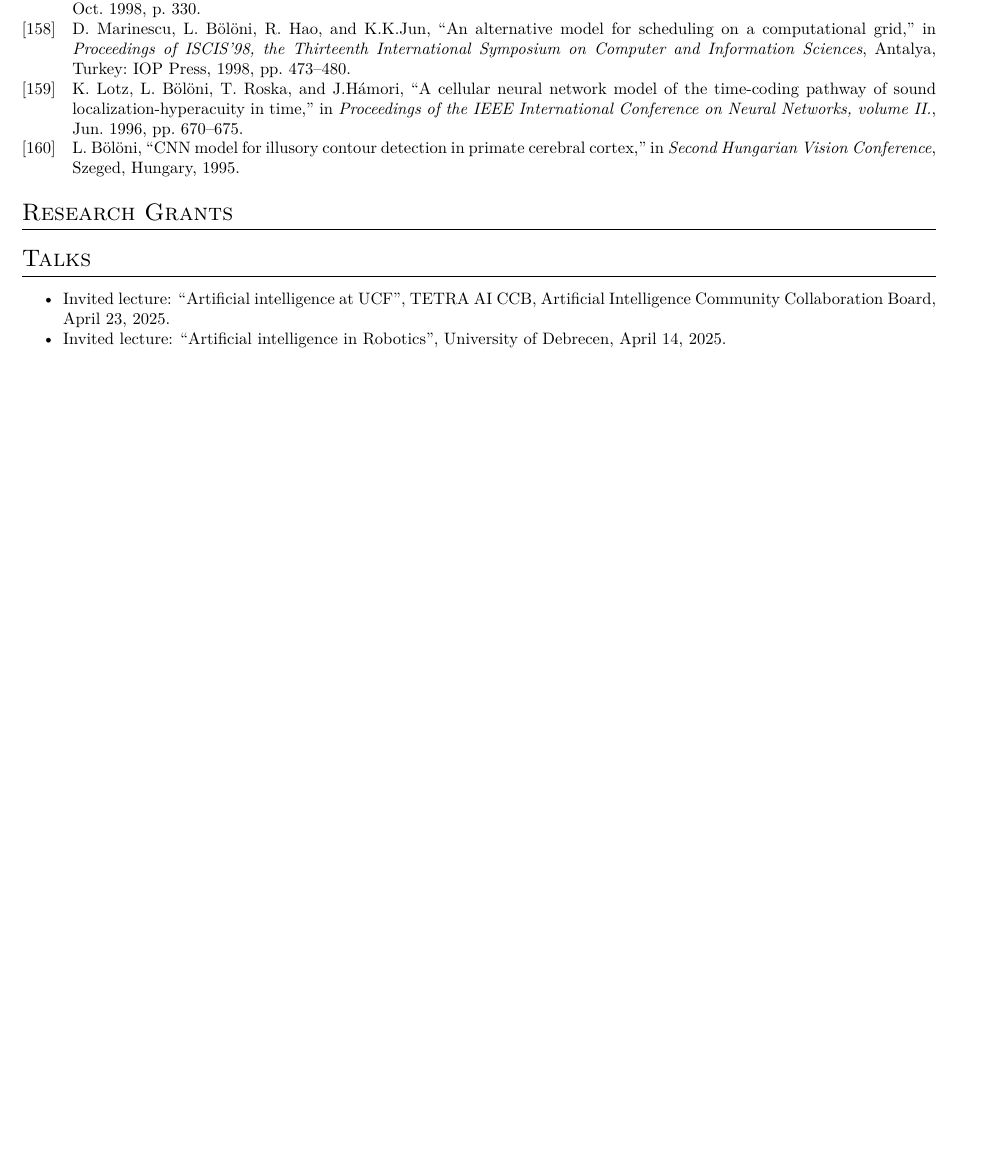
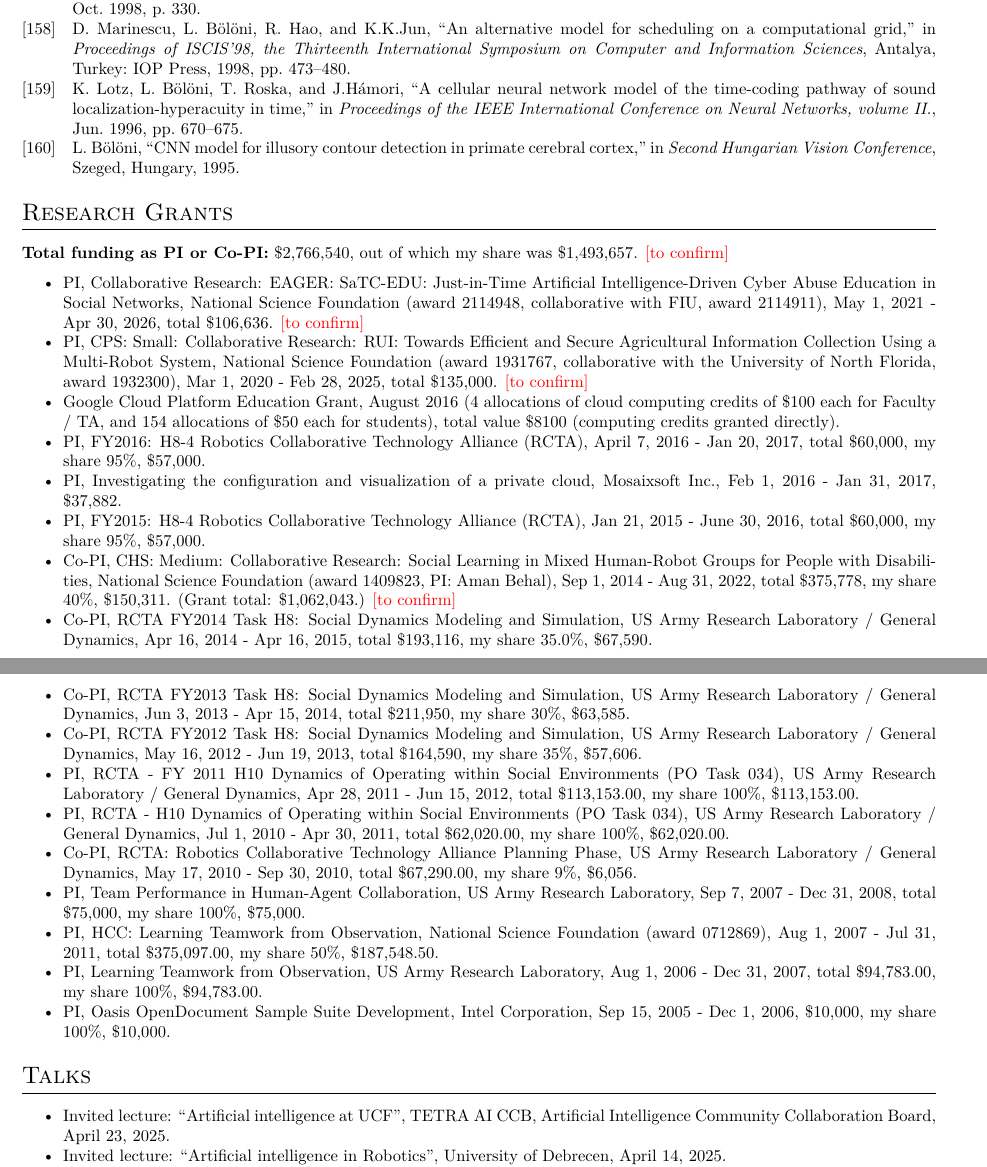
Before and after one commit to lboloni/Lotzi-Resume, a LaTeX CV (variants/full-cv/CV-LotziBoloni_WithFunding.tex, which reads source/sections/grants.tex, style/lotzicv.sty): part of page 12 of 30 before the commit and two parts of pages 12 and 13 of 31 after it, the two joined at a grey line, cut so that both start at the same text, the shorter picture padded with empty space. Compiled offline with XeLaTeX.

Commit message:
Add the Research Grants section (printed only in _WithFunding)
Up to 2016 from Lotzi's Funding.tex; after 2016 from the NSF award
database and the funding acknowledgments in the 2017-2026 papers:
NSF 2114948 (EAGER SaTC-EDU, PI) and NSF 1931767 (CPS, PI), and the
extension of NSF 1409823 to 2022. Drafted items are marked
\toconfirm (red). Cyber Florida #220408 and the 2004-05 STTR (senior
personnel) are kept as comments.

Check: the default build is still pixel-identical to the Drive CV;
the _WithFunding build (31 pages) differs from it only by the grants
section and the page numbering.

Co-Authored-By: Claude Opus 5.5 <noreply@anthropic.com>

```diff
--- a/source/sections/grants.tex
+++ b/source/sections/grants.tex
@@ -1,2 +1,59 @@
-% Placeholder: the Research Grants section is written in step 7 of design/PLAN.md.
+% --------- Research Grants ------------------------------------------
+% Printed only by CV-LotziBoloni_WithFunding (\ifwithfunding in body.tex).
+% Awarded grants only, newest first. Sources (2026-10-15):
+%  - up to 2016: archive/resume-old/Funding.tex (Lotzi's own list, 2019);
+%  - 2017 on: NSF Award Search (api.nsf.gov) and the funding acknowledgments in the
+%    group's 2017-2026 papers. Items marked \toconfirm need Lotzi's check; remove the
+%    mark once confirmed.
+
 \section{Research Grants}
+
+{\bf Total funding as PI or Co-PI:} \$2,766,540, out of which my share was \$1,493,657.
+\toconfirm{} % = Funding.tex totals (2,524,904 / 1,252,021) + NSF 2114948 + NSF 1931767
+
+\begin{itemize}[nosep, noitemsep]
+
+    \item PI, Collaborative Research: EAGER: SaTC-EDU: Just-in-Time Artificial Intelligence-Driven Cyber Abuse Education in Social Networks, National Science Foundation (award 2114948, collaborative with FIU, award 2114911), May 1, 2021 - Apr 30, 2026, total \$106,636. \toconfirm
+
+    \item PI, CPS: Small: Collaborative Research: RUI: Towards Efficient and Secure Agricultural Information Collection Using a Multi-Robot System, National Science Foundation (award 1931767, collaborative with the University of North Florida, award 1932300), Mar 1, 2020 - Feb 28, 2025, total \$135,000. \toconfirm
+
+    % Candidate, not confirmed: "Cyber Florida #220408" is acknowledged next to the
+    % two CPS awards in the 2022 Green Blockchain paper (Castellon et al.); the PI and
+    % the amount are not in public records.
+
+    \item Google Cloud Platform Education Grant, August 2016 (4 allocations of cloud computing credits of \$100 each for Faculty / TA, and 154 allocations of \$50 each for students), total value \$8100 (computing credits granted directly).
+
+    \item PI, FY2016: H8-4 Robotics Collaborative Technology Alliance (RCTA), April 7, 2016 - Jan 20, 2017, total \$60,000, my share 95\%, \$57,000.
+
+    \item PI, Investigating the configuration and visualization of a private cloud, Mosaixsoft Inc., Feb 1, 2016 - Jan 31, 2017, \$37,882.
+
+    \item PI, FY2015: H8-4 Robotics Collaborative Technology Alliance (RCTA), Jan 21, 2015 - June 30, 2016, total \$60,000, my share 95\%, \$57,000.
+
+    \item Co-PI, CHS: Medium: Collaborative Research: Social Learning in Mixed Human-Robot Groups for People with Disabilities, National Science Foundation (award 1409823, PI: Aman Behal), Sep 1, 2014 - Aug 31, 2022, total \$375,778, my share 40\%, \$150,311. (Grant total: \$1,062,043.) \toconfirm % end date: Funding.tex says Aug 31, 2017; NSF says Aug 31, 2022 (extended)
+
+    \item Co-PI, RCTA FY2014 Task H8: Social Dynamics Modeling and Simulation, US Army Research Laboratory / General Dynamics, Apr 16, 2014 - Apr 16, 2015, total \$193,116, my share 35.0\%, \$67,590.
+
+    \item Co-PI, RCTA FY2013 Task H8: Social Dynamics Modeling and Simulation, US Army Research Laboratory / General Dynamics, Jun 3, 2013 - Apr 15, 2014, total \$211,950, my share 30\%, \$63,585.
+
+    \item Co-PI, RCTA FY2012 Task H8: Social Dynamics Modeling and Simulation, US Army Research Laboratory / General Dynamics, May 16, 2012 - Jun 19, 2013, total \$164,590, my share 35\%, \$57,606.
+
+    \item PI, RCTA - FY 2011 H10 Dynamics of Operating within Social Environments (PO Task 034), US Army Research Laboratory / General Dynamics, Apr 28, 2011 - Jun 15, 2012, total \$113,153.00, my share 100\%, \$113,153.00.
+
+    \item PI, RCTA - H10 Dynamics of Operating within Social Environments (PO Task 034), US Army Research Laboratory / General Dynamics, Jul 1, 2010 - Apr 30, 2011, total \$62,020.00, my share 100\%, \$62,020.00.
+
+    \item Co-PI, RCTA: Robotics Collaborative Technology Alliance Planning Phase, US Army Research Laboratory / General Dynamics, May 17, 2010 - Sep 30, 2010, total \$67,290.00, my share 9\%, \$6,056.
+
+    \item PI, Team Performance in Human-Agent Collaboration, US Army Research Laboratory, Sep 7, 2007 - Dec 31, 2008, total \$75,000, my share 100\%, \$75,000.
+
+    \item PI, HCC: Learning Teamwork from Observation, National Science Foundation (award 0712869), Aug 1, 2007 - Jul 31, 2011, total \$375,097.00, my share 50\%, \$187,548.50.
+
+    \item PI, Learning Teamwork from Observation, US Army Research Laboratory, Aug 1, 2006 - Dec 31, 2007, total \$94,783.00, my share 100\%, \$94,783.00.
+
+    \item PI, Oasis OpenDocument Sample Suite Development, Intel Corporation, Sep 15, 2005 - Dec 1, 2006, \$10,000, my share 100\%, \$10,000.
+
+    % Not in Funding.tex, listed in FundingAllAttempts.tex as funded with Lotzi as senior
+    % personnel (not PI or co-PI):
+    % STTR MDA04-T015, "Multispectral Infrared Sensors based on Cellular Networks"
+    % (PI Glenn Boreman), 2004-05, $100,000.
+
+\end{itemize}
--- a/style/lotzicv.sty
+++ b/style/lotzicv.sty
@@ -87,5 +87,7 @@
 % \withfundingtrue prints the Research Grants section (CV-LotziBoloni_WithFunding).
 \newif\ifwithfunding
 \withfundingfalse
+% \toconfirm marks a drafted item that Lotzi still has to check (red in the PDF).
+\newcommand{\toconfirm}{\textcolor{red}{[to confirm]}}
 
 \endinput
```
